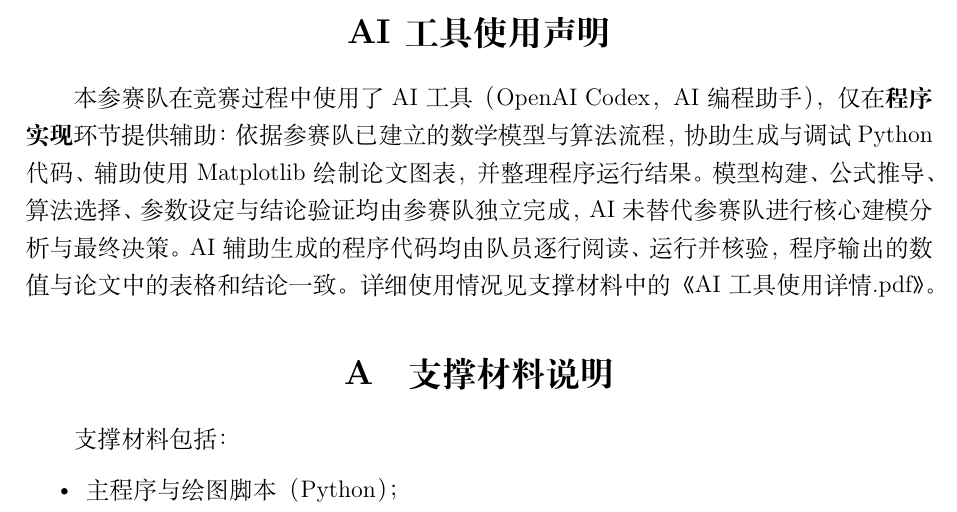
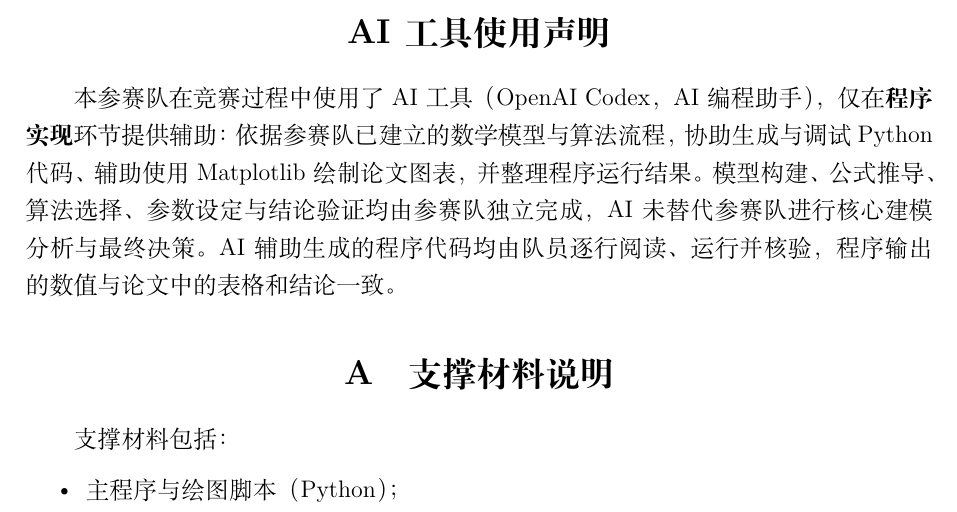
Before and after one commit to chenzhuoyu333-dot/-, a LaTeX document (essay.tex): part of page 18 of 21, cut so that both start at the same text. Compiled offline with XeLaTeX.

Commit message:
更新了文档时间戳，优化了AI工具使用声明的描述

```diff
--- a/essay.tex
+++ b/essay.tex
@@ -1120,7 +1120,7 @@ t_i=\tau+\frac{\|P(\tau)-S_i\|}{c},
 % ============================================================
 \section*{AI工具使用声明}
 
-本参赛队在竞赛过程中使用了AI工具（OpenAI Codex，AI编程助手），仅在\textbf{程序实现}环节提供辅助：依据参赛队已建立的数学模型与算法流程，协助生成与调试Python代码、辅助使用Matplotlib绘制论文图表，并整理程序运行结果。模型构建、公式推导、算法选择、参数设定与结论验证均由参赛队独立完成，AI未替代参赛队进行核心建模分析与最终决策。AI辅助生成的程序代码均由队员逐行阅读、运行并核验，程序输出的数值与论文中的表格和结论一致。详细使用情况见支撑材料中的《AI工具使用详情.pdf》。
+本参赛队在竞赛过程中使用了AI工具（OpenAI Codex，AI编程助手），仅在\textbf{程序实现}环节提供辅助：依据参赛队已建立的数学模型与算法流程，协助生成与调试Python代码、辅助使用Matplotlib绘制论文图表，并整理程序运行结果。模型构建、公式推导、算法选择、参数设定与结论验证均由参赛队独立完成，AI未替代参赛队进行核心建模分析与最终决策。AI辅助生成的程序代码均由队员逐行阅读、运行并核验，程序输出的数值与论文中的表格和结论一致。
 
 % ============================================================
 % 附录与支撑材料
```
Also changed, not shown: essay.pdf, 2 other files.
